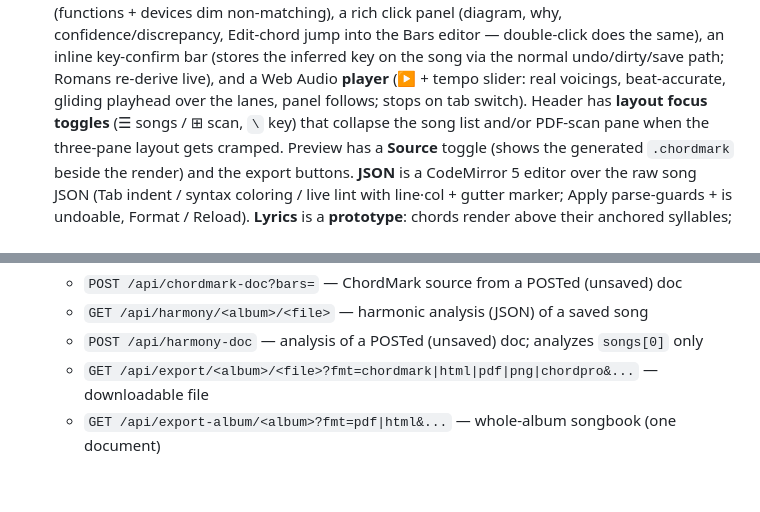
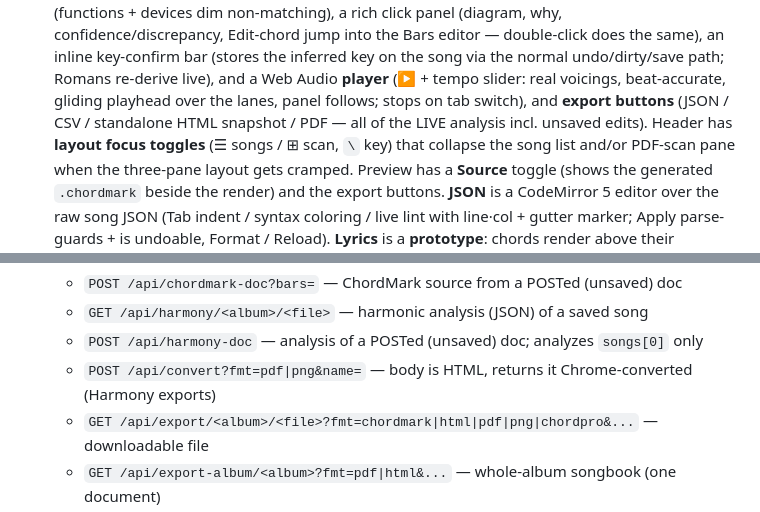
Before and after one commit to arthursoares/songsheet-parser, a Markdown page: CLAUDE.md, 2 parts joined by grey strips. Drawn GitHub-style; blank space fills up the shorter version.

Commit message:
docs: CLAUDE.md — harmony exports + /api/convert route
Co-Authored-By: Claude Fable 5 <noreply@anthropic.com>

```diff
--- a/CLAUDE.md
+++ b/CLAUDE.md
@@ -76,7 +76,8 @@ Single page end-to-end: render a PNG, run stage 2 then stage 3.
   an inline key-confirm bar (stores the inferred key on the song via the normal
   undo/dirty/save path; Romans re-derive live), and a Web Audio **player** (▶ + tempo slider:
   real voicings, beat-accurate, gliding playhead over the lanes, panel follows; stops on tab
-  switch). Header has **layout focus toggles** (☰ songs / ⊞ scan, `\` key) that collapse the
+  switch), and **export buttons** (JSON / CSV / standalone HTML snapshot / PDF — all of the
+  LIVE analysis incl. unsaved edits). Header has **layout focus toggles** (☰ songs / ⊞ scan, `\` key) that collapse the
   song list and/or PDF-scan pane when the three-pane layout gets cramped. Preview has a
   **Source** toggle (shows the generated `.chordmark` beside the render) and the export buttons.
   **JSON** is a CodeMirror 5 editor over the raw song JSON (Tab indent / syntax coloring / live
@@ -94,6 +95,7 @@ Single page end-to-end: render a PNG, run stage 2 then stage 3.
   - `POST /api/chordmark-doc?bars=` — ChordMark source from a POSTed (unsaved) doc
   - `GET /api/harmony/<album>/<file>` — harmonic analysis (JSON) of a saved song
   - `POST /api/harmony-doc` — analysis of a POSTed (unsaved) doc; analyzes `songs[0]` only
+  - `POST /api/convert?fmt=pdf|png&name=` — body is HTML, returns it Chrome-converted (Harmony exports)
   - `GET /api/export/<album>/<file>?fmt=chordmark|html|pdf|png|chordpro&...` — downloadable file
   - `GET /api/export-album/<album>?fmt=pdf|html&...` — whole-album songbook (one document)
   - `GET /api/page/<album>/<file>/<n>` — page PNG
```
